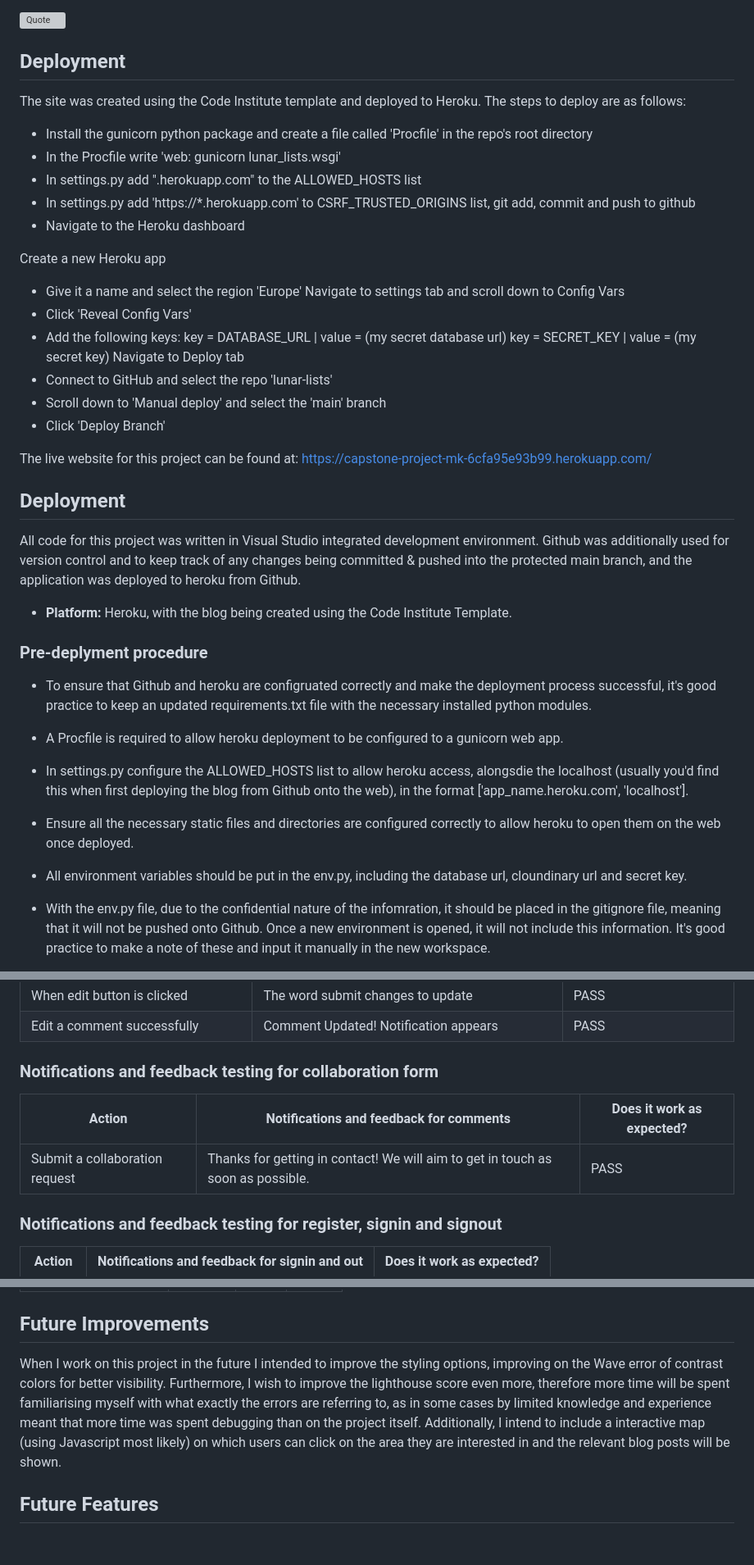
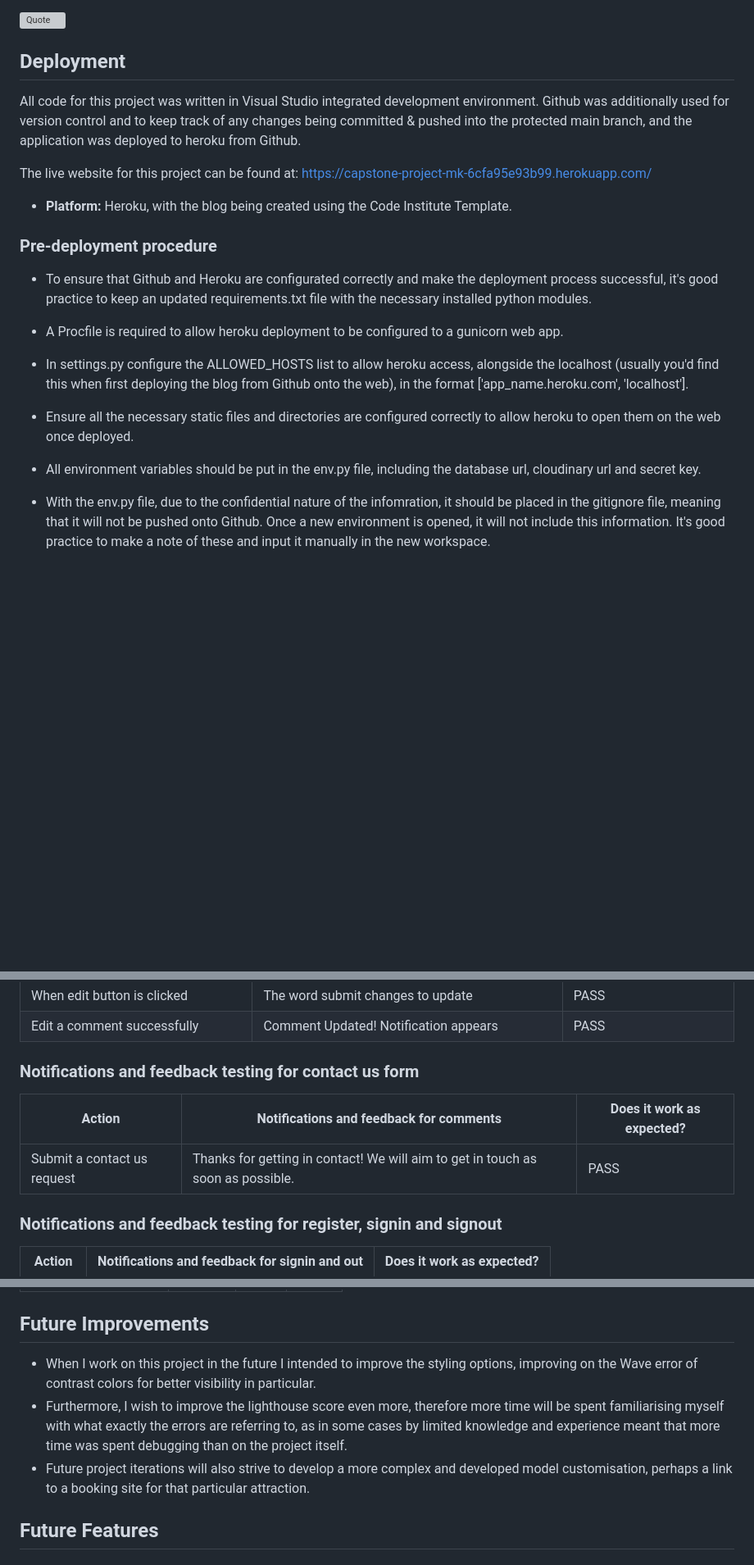
Before and after one commit to MajaK02/Discover_Polska, a Markdown page: README.md, 3 parts joined by grey strips. Shown: that part at 82% size. GitHub-like rendering; blank space fills up the shorter version; grey boxes are pictures that could not be loaded.

Commit message:
Add final Readme spell checks

```diff
--- a/README.md
+++ b/README.md
@@ -249,37 +235,19 @@ The signout page confirms the user's actions to sign out of the blog: 'Are you s
  ![Quote](docs/readme_images/quote.png)
 
 ## Deployment
-The site was created using the Code Institute template and deployed to Heroku. The steps to deploy are as follows:
 
-* Install the gunicorn python package and create a file called 'Procfile' in the repo's root directory
-* In the Procfile write 'web: gunicorn lunar_lists.wsgi'
-* In settings.py add ".herokuapp.com" to the ALLOWED_HOSTS list
-* In settings.py add 'https://*.herokuapp.com' to CSRF_TRUSTED_ORIGINS list, git add, commit and push to github
-* Navigate to the Heroku dashboard
-
-Create a new Heroku app
-* Give it a name and select the region 'Europe' Navigate to settings tab and scroll down to Config Vars
-* Click 'Reveal Config Vars'
-* Add the following keys: key = DATABASE_URL | value = (my secret database url) key = SECRET_KEY | value = (my secret key) Navigate to Deploy tab
-* Connect to GitHub and select the repo 'lunar-lists'
-* Scroll down to 'Manual deploy' and select the 'main' branch
-* Click 'Deploy Branch'
+All code for this project was written in Visual Studio integrated development environment. Github was additionally used for version control and to keep track of any changes being committed & pushed into the protected main branch, and the application was deployed to heroku from Github.
 
 The live website for this project can be found at: https://capstone-project-mk-6cfa95e93b99.herokuapp.com/
 
-
-## Deployment
-
-All code for this project was written in Visual Studio integrated development environment. Github was additionally used for version control and to keep track of any changes being committed & pushed into the protected main branch, and the application was deployed to heroku from Github.
-
 - **Platform:** Heroku, with the blog being created using the Code Institute Template.
 
-### Pre-deplyment procedure
-- To ensure that Github and heroku are configruated correctly and make the deployment process successful, it's good practice to keep an updated requirements.txt file with the necessary installed python modules.
+### Pre-deployment procedure
+- To ensure that Github and Heroku are configurated correctly and make the deployment process successful, it's good practice to keep an updated requirements.txt file with the necessary installed python modules.
 - A Procfile is required to allow heroku deployment to be configured to a gunicorn web app.
-- In settings.py configure the ALLOWED_HOSTS list to allow heroku access, alongsdie the localhost (usually you'd find this when first deploying the blog from Github onto the web), in the format ['app_name.heroku.com', 'localhost'].
+- In settings.py configure the ALLOWED_HOSTS list to allow heroku access, alongside the localhost (usually you'd find this when first deploying the blog from Github onto the web), in the format ['app_name.heroku.com', 'localhost'].
 - Ensure all the necessary static files and directories are configured correctly to allow heroku to open them on the web once deployed.
-- All environment variables should be put in the env.py, including the database url, cloundinary url and secret key.
+- All environment variables should be put in the env.py file, including the database url, cloudinary url and secret key.
 - With the env.py file, due to the confidential nature of the infomration, it should be placed in the gitignore file, meaning that it will not be pushed onto Github. Once a new environment is opened, it will not include this information. It's good practice to make a note of these and input it manually in the new workspace.
 
 - During production/ when working on the project, it is also good practice to disable the DEBUG mode [Set to False] in the production environment to enhance security. Once deploying the project, this should be changed to true to gather the staticfiles.
@@ -425,11 +399,11 @@ When this testing was repeated on all following python files, the discrepencies
 | When edit button is clicked                               | The word submit changes to update                      | PASS                      |
 | Edit a comment successfully                               | Comment Updated! Notification appears                  | PASS                      |
 
-### Notifications and feedback testing for collaboration form
+### Notifications and feedback testing for contact us form
 
 | Action                         | Notifications and feedback for comments                                 | Does it work as expected? |
 | ------------------------------ | ----------------------------------------------------------------------- | ------------------------- |
-| Submit a collaboration request | Thanks for getting in contact! We will aim to get in touch as soon as possible. | PASS                      |
+| Submit a contact us request | Thanks for getting in contact! We will aim to get in touch as soon as possible. | PASS                      |
 
 ### Notifications and feedback testing for register, signin and signout
 
@@ -519,8 +472,9 @@ When this testing was repeated on all following python files, the discrepencies
 
 
 ## Future Improvements
-When I work on this project in the future I intended to improve the styling options, improving on the Wave error of contrast colors for better visibility. Furthermore, I wish to improve the lighthouse score even more, therefore more time will be spent familiarising myself with what exactly the errors are referring to, as in some cases by limited knowledge and experience meant that more time was spent debugging than on the project itself.
-Additionally, I intend to include a interactive map (using Javascript most likely) on which users can click on the area they are interested in and the relevant blog posts will be shown.
+- When I work on this project in the future I intended to improve the styling options, improving on the Wave error of contrast colors for better visibility in particular.
+- Furthermore, I wish to improve the lighthouse score even more, therefore more time will be spent familiarising myself with what exactly the errors are referring to, as in some cases by limited knowledge and experience meant that more time was spent debugging than on the project itself.
+- Future project iterations will also strive to develop a more complex and developed model customisation, perhaps a link to a booking site for that particular attraction.
 
 ## Future Features
 ### Personable user profiles
```
Also changed, not shown: other parts of README.md (+18 -44 lines).
